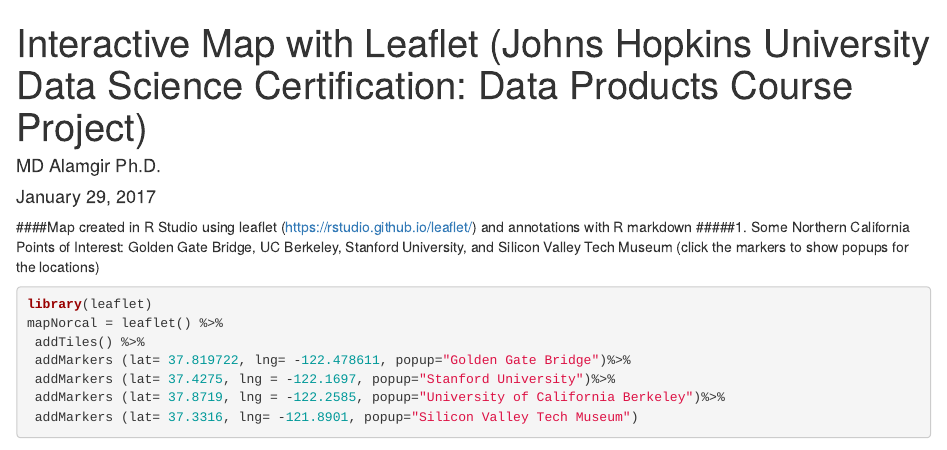
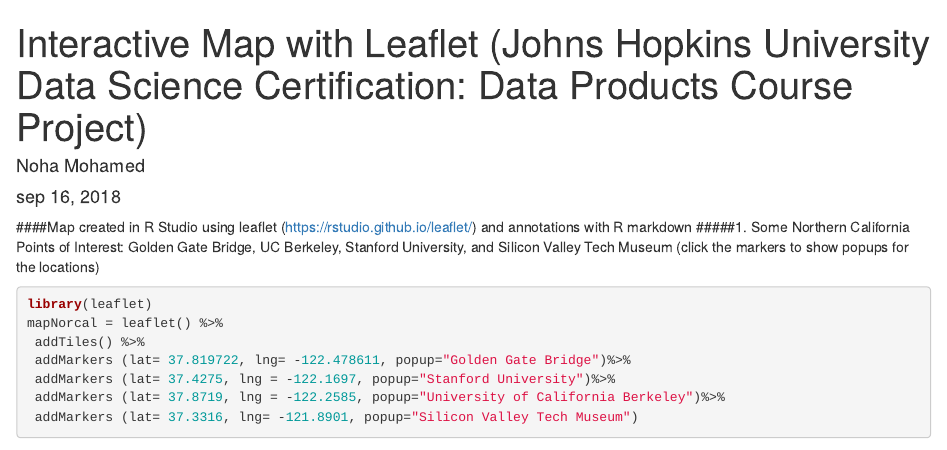
Before and after one commit to NohaMohamed244/R-Markdown-and-Leaflet, an R Markdown document (Interactive Map with Leaflet.Rmd): the page in a window 1100 px wide, from its top. Rendered offline with R 4.5, knitr and Pandoc, with nearby package versions; some code elsewhere in the file could not run offline; common packages that the code uses without loading them are loaded.

Commit message:
Update Interactive Map with Leaflet.Rmd

```diff
--- a/Interactive Map with Leaflet.Rmd
+++ b/Interactive Map with Leaflet.Rmd
@@ -1,7 +1,7 @@
 ---
 title: "Interactive Map with Leaflet (Johns Hopkins University Data Science Certification: Data Products Course Project)"
-author: "MD Alamgir Ph.D."
-date: "January 29, 2017"
+author: "Noha Mohamed"
+date: "sep 16, 2018"
 output: html_document
 ---
 
```
